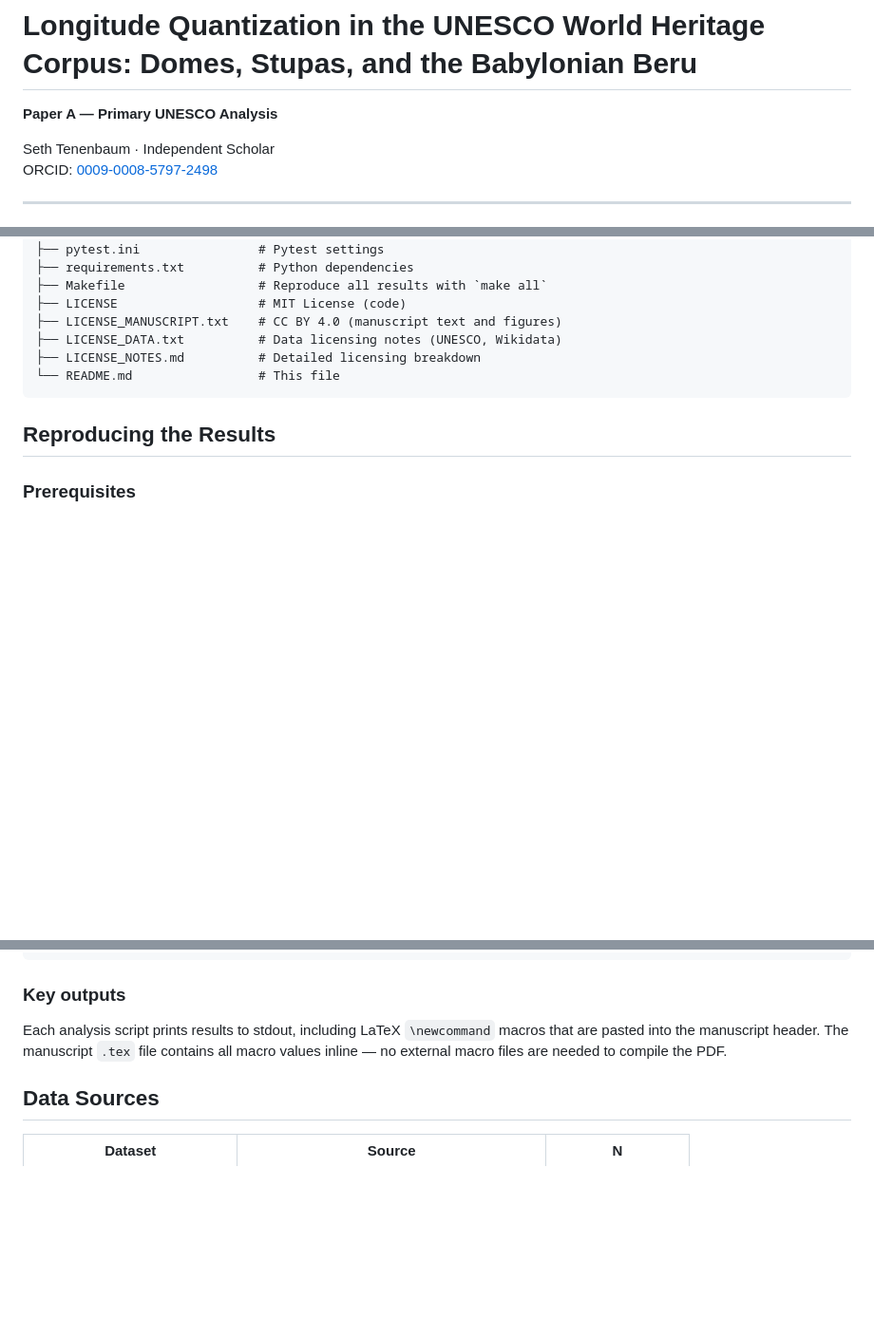
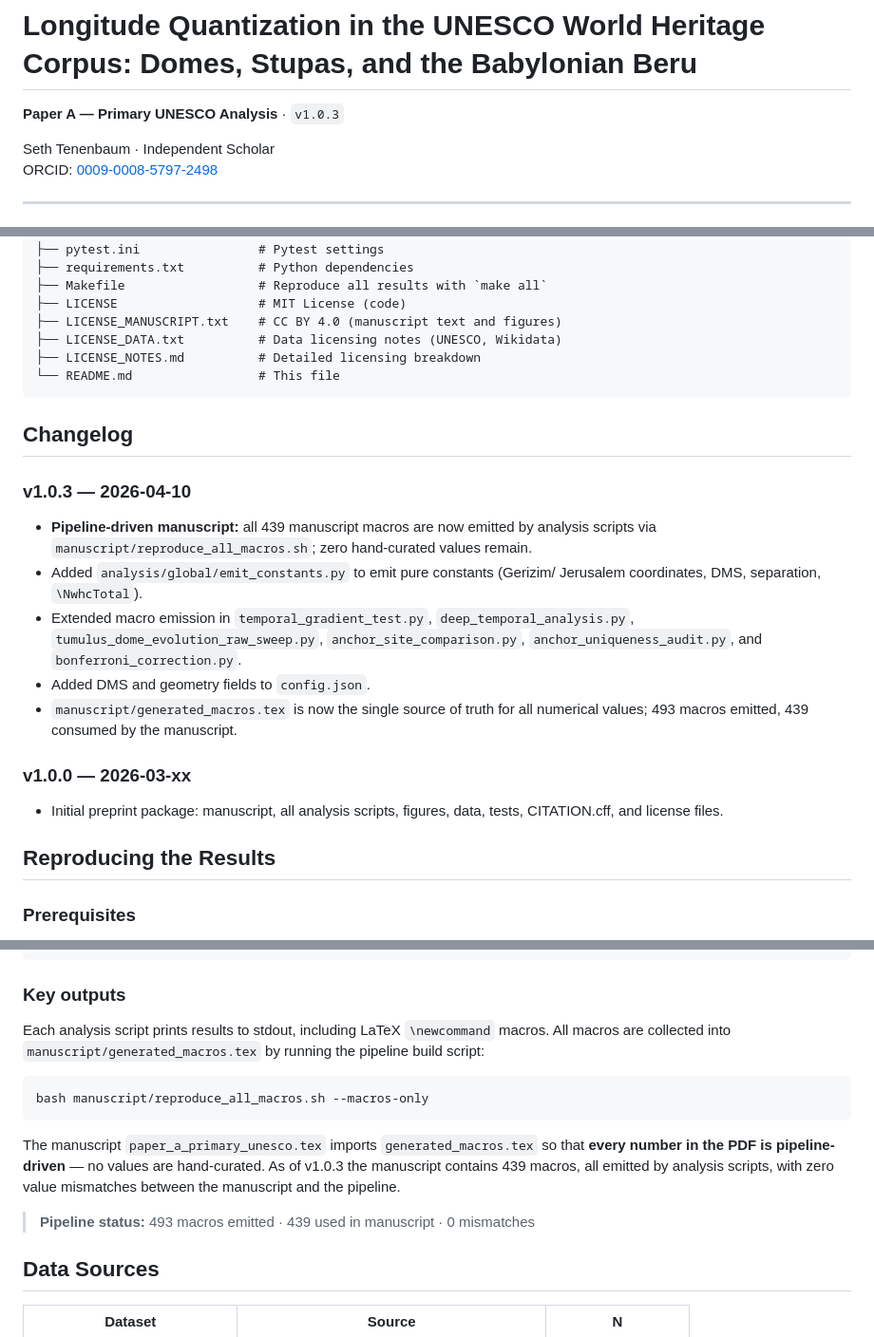
Before and after one commit to SethTenenbaum/gerizim-paper-a, a Markdown page: README.md, 3 parts joined by grey strips. Shown at 95% size. Rendered like a GitHub page; blank space fills up the shorter version.

Commit message:
docs: update README for v1.0.3 — pipeline-driven macros fully synchronized

````diff
--- a/README.md
+++ b/README.md
@@ -1,6 +1,6 @@
 # Longitude Quantization in the UNESCO World Heritage Corpus: Domes, Stupas, and the Babylonian Beru
 
-**Paper A — Primary UNESCO Analysis**
+**Paper A — Primary UNESCO Analysis** · `v1.0.3`
 
 Seth Tenenbaum · Independent Scholar
 ORCID: [0009-0008-5797-2498](https://orcid.org/0009-0008-5797-2498)
@@ -112,6 +112,26 @@ gerizim-paper-a/
 └── README.md                 # This file
 ```
 
+## Changelog
+
+### v1.0.3 — 2026-04-10
+- **Pipeline-driven manuscript:** all 439 manuscript macros are now emitted
+  by analysis scripts via `manuscript/reproduce_all_macros.sh`; zero
+  hand-curated values remain.
+- Added `analysis/global/emit_constants.py` to emit pure constants (Gerizim/
+  Jerusalem coordinates, DMS, separation, `\NwhcTotal`).
+- Extended macro emission in `temporal_gradient_test.py`,
+  `deep_temporal_analysis.py`, `tumulus_dome_evolution_raw_sweep.py`,
+  `anchor_site_comparison.py`, `anchor_uniqueness_audit.py`, and
+  `bonferroni_correction.py`.
+- Added DMS and geometry fields to `config.json`.
+- `manuscript/generated_macros.tex` is now the single source of truth for all
+  numerical values; 493 macros emitted, 439 consumed by the manuscript.
+
+### v1.0.0 — 2026-03-xx
+- Initial preprint package: manuscript, all analysis scripts, figures,
+  data, tests, CITATION.cff, and license files.
+
 ## Reproducing the Results
 
 ### Prerequisites
@@ -166,9 +186,20 @@ cd manuscript && pdflatex paper_a_primary_unesco.tex
 ### Key outputs
 
 Each analysis script prints results to stdout, including LaTeX `\newcommand`
-macros that are pasted into the manuscript header. The manuscript `.tex` file
-contains all macro values inline — no external macro files are needed to
-compile the PDF.
+macros. All macros are collected into `manuscript/generated_macros.tex` by
+running the pipeline build script:
+
+```bash
+bash manuscript/reproduce_all_macros.sh --macros-only
+```
+
+The manuscript `paper_a_primary_unesco.tex` imports `generated_macros.tex`
+so that **every number in the PDF is pipeline-driven** — no values are
+hand-curated. As of v1.0.3 the manuscript contains 439 macros, all emitted
+by analysis scripts, with zero value mismatches between the manuscript and
+the pipeline.
+
+> **Pipeline status:** 493 macros emitted · 439 used in manuscript · 0 mismatches
 
 ## Data Sources
 
````
